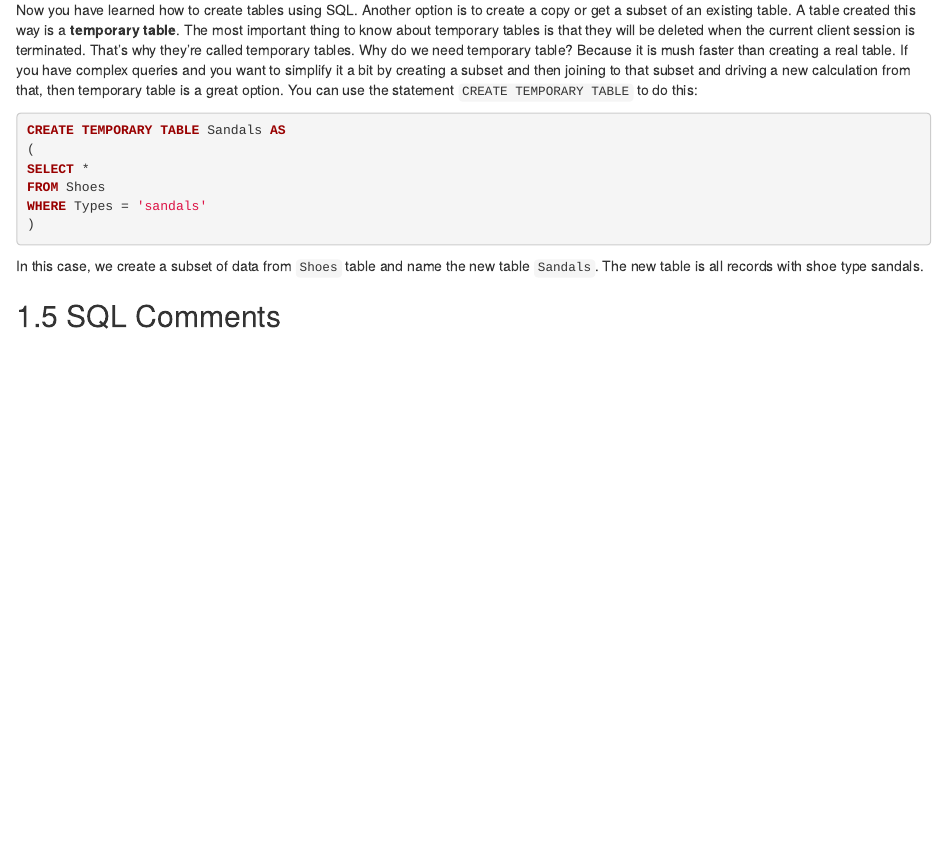
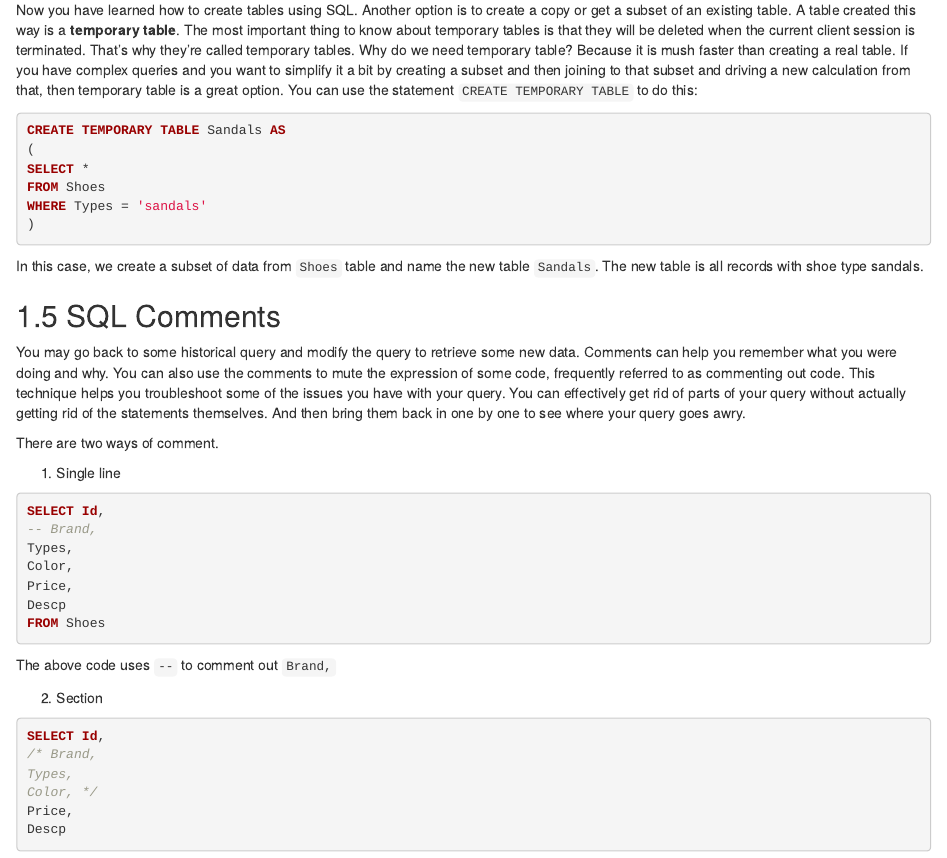
Before and after one commit to DataXujing/SQL, an R Markdown document (02-DataModels.Rmd): the page in a window 1100 px wide, from 6030 px down. Rendered offline with R 4.5, knitr and Pandoc, with nearby package versions; drawn as R Markdown's standard HTML page in place of the format the file asks for.

Commit message:
comments

````diff
--- a/02-DataModels.Rmd
+++ b/02-DataModels.Rmd
@@ -209,3 +209,32 @@ WHERE Types = 'sandals'
 In this case, we create a subset of data from `Shoes` table and name the new table `Sandals`. The new table is all records with shoe type sandals.
 
 ## SQL Comments
+
+You may go back to some historical query and modify the query to retrieve some new data. Comments can help you remember what you were doing and why. You can also use the comments to mute the expression of some code, frequently referred to as commenting out code. This technique helps you troubleshoot some of the issues you have with your query. You can effectively get rid of parts of your query without actually getting rid of the statements themselves. And then bring them back in one by one to see where your query goes awry.
+
+There are two ways of comment.
+
+(1) Single line
+
+```sql
+SELECT Id,
+-- Brand,
+Types,
+Color,
+Price,
+Descp
+FROM Shoes
+```
+
+The above code uses `--` to comment out `Brand,`
+
+(2) Section
+
+```sql
+SELECT Id,
+/* Brand,
+Types,
+Color, */
+Price,
+Descp
+```
````
